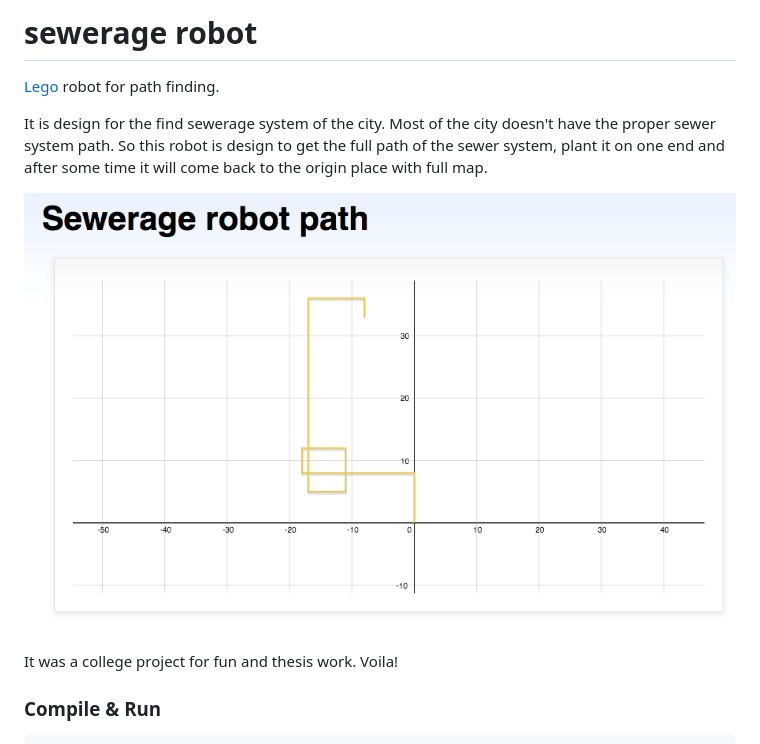
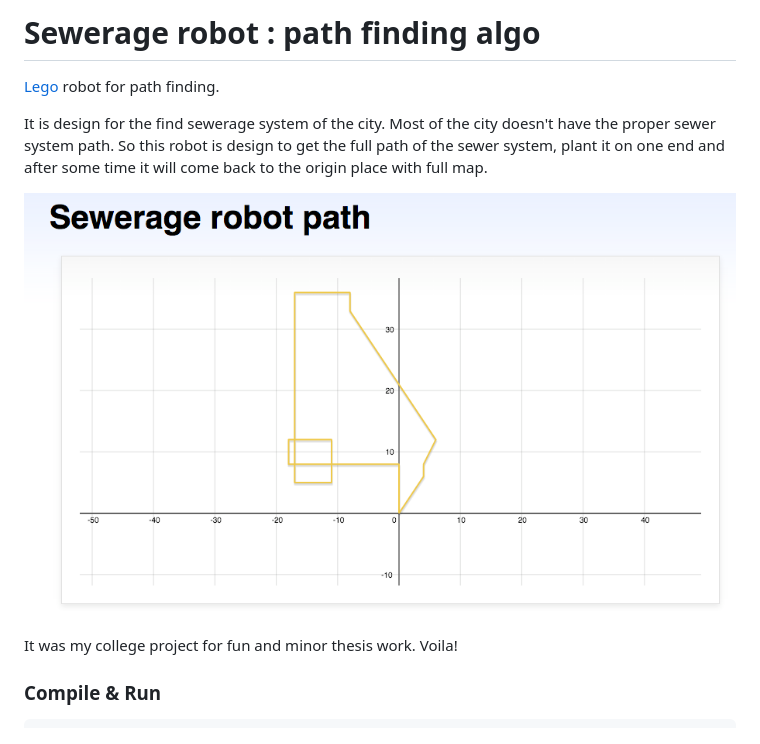
Before and after one commit to dayitv89/Lego-path-plan, a Markdown page: README.md, the part around the change. Drawn GitHub-style; pictures changed too: imgs/robo-map.png.

````diff
--- a/README.md
+++ b/README.md
@@ -1,11 +1,11 @@
-# sewerage robot
+# Sewerage robot : path finding algo
 [Lego](http://www.lego.com/) robot for path finding.
 
 It is design for the find sewerage system of the city. Most of the city doesn't have the proper sewer system path. So this robot is design to get the full path of the sewer system, plant it on one end and after some time it will come back to the origin place with full map.
 
 ![Screenshot](imgs/robo-map.png)
 
-It was a college project for fun and thesis work. Voila!
+It was my college project for fun and minor thesis work. Voila!
 
 ### Compile & Run
 ```sh
````
Also changed, not shown: imgs/robo-map_old.png (added), 1 other file.
